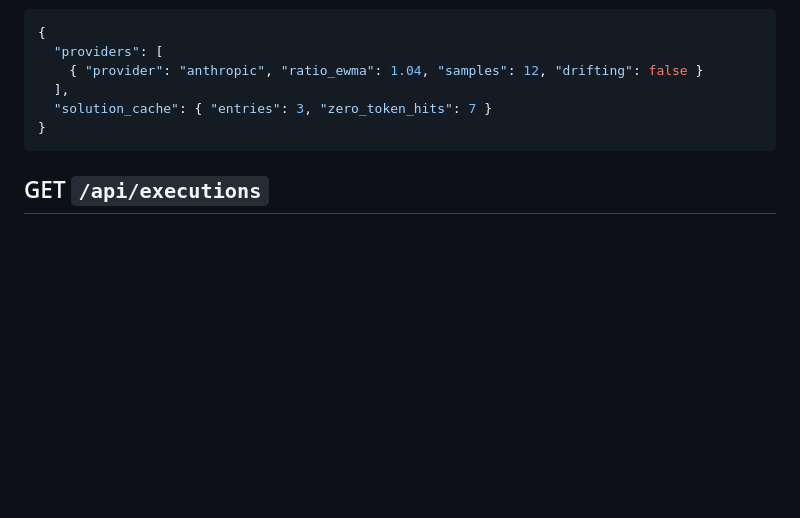
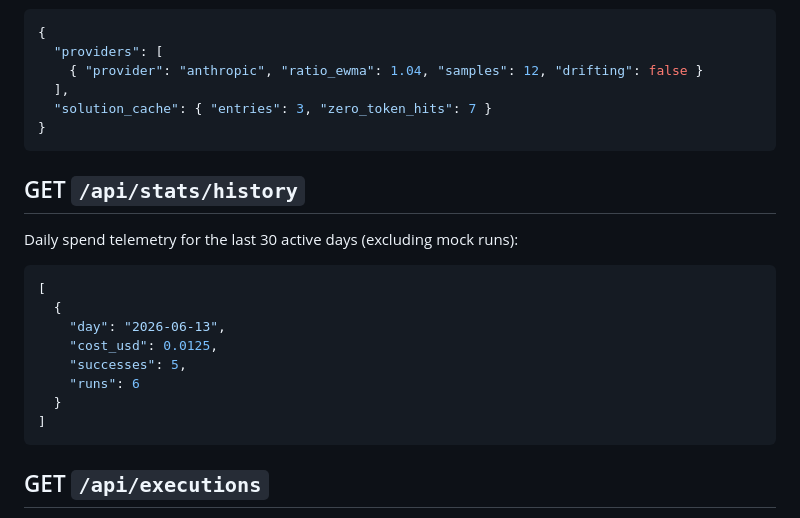
Before and after one commit to AmirrezaFarnamTaheri/TokenOS, a Markdown page: docs/API.md, the part around one of its changes. GitHub-like rendering; blank space fills up the shorter version.

````diff
--- a/docs/API.md
+++ b/docs/API.md
@@ -217,6 +217,21 @@ is the EWMA of actual÷estimated input tokens (1.0 = perfectly calibrated);
 }
 ```
 
+## GET `/api/stats/history`
+
+Daily spend telemetry for the last 30 active days (excluding mock runs):
+
+```json
+[
+  {
+    "day": "2026-06-13",
+    "cost_usd": 0.0125,
+    "successes": 5,
+    "runs": 6
+  }
+]
+```
+
 ## GET `/api/executions`
 
 Most recent 200 telemetry rows (newest first):
````
Also changed, not shown: other parts of docs/API.md (+55 -0 lines), docs/CLI.md (+14 -0 lines).
